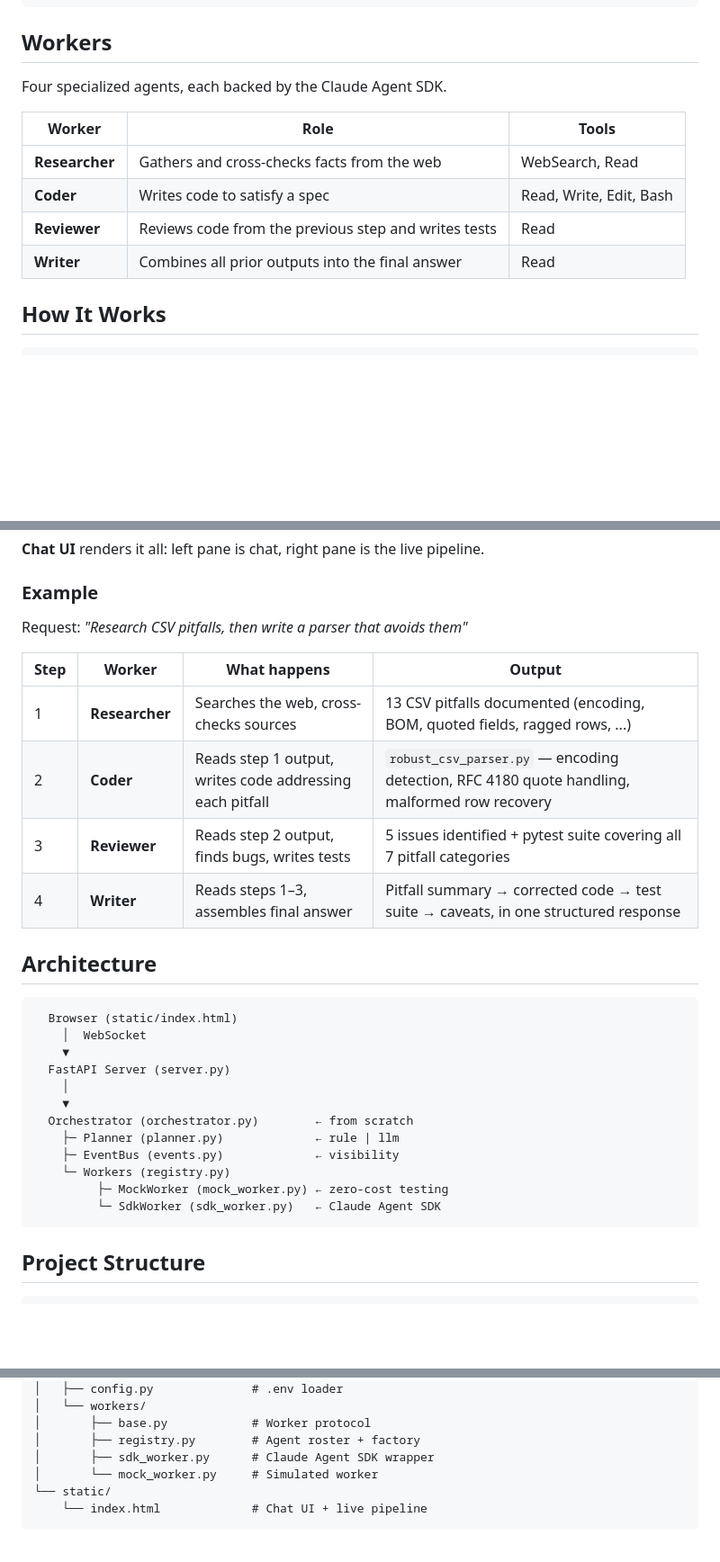
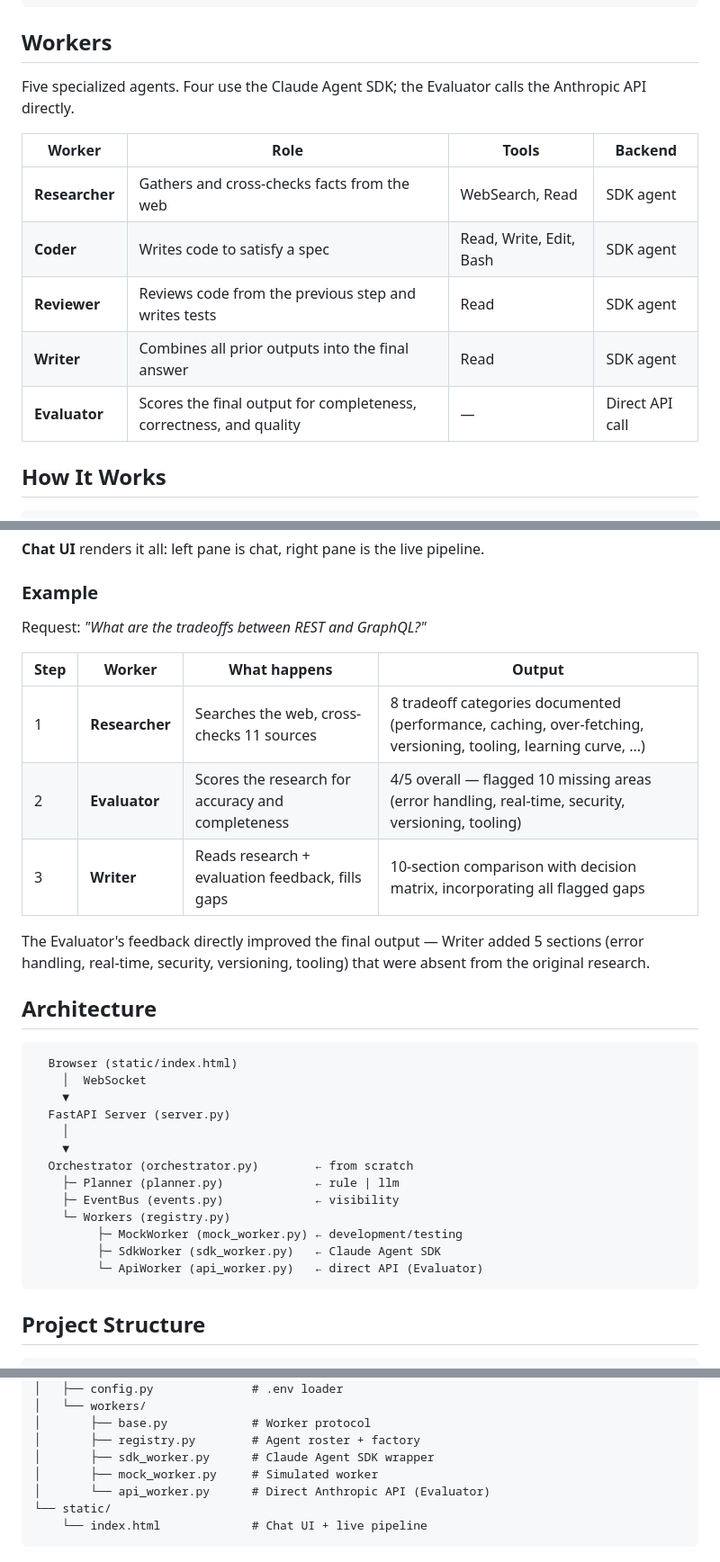
Before and after one commit to myjhye/multi-agent-orchestrator, a Markdown page: README.md, 3 parts joined by grey strips. Shown at 90% size. Rendered like a GitHub page; blank space fills up the shorter version.

Commit message:
docs: update README with evaluator workflow and REST vs GraphQL example

````diff
--- a/README.md
+++ b/README.md
@@ -12,14 +12,15 @@ All orchestration logic is built from scratch in async Python. No LangGraph, no
 
 ## Workers
 
-Four specialized agents, each backed by the Claude Agent SDK.
+Five specialized agents. Four use the Claude Agent SDK; the Evaluator calls the Anthropic API directly.
 
-| Worker | Role | Tools |
-|---|---|---|
-| **Researcher** | Gathers and cross-checks facts from the web | WebSearch, Read |
-| **Coder** | Writes code to satisfy a spec | Read, Write, Edit, Bash |
-| **Reviewer** | Reviews code from the previous step and writes tests | Read |
-| **Writer** | Combines all prior outputs into the final answer | Read |
+| Worker | Role | Tools | Backend |
+|---|---|---|---|
+| **Researcher** | Gathers and cross-checks facts from the web | WebSearch, Read | SDK agent |
+| **Coder** | Writes code to satisfy a spec | Read, Write, Edit, Bash | SDK agent |
+| **Reviewer** | Reviews code from the previous step and writes tests | Read | SDK agent |
+| **Writer** | Combines all prior outputs into the final answer | Read | SDK agent |
+| **Evaluator** | Scores the final output for completeness, correctness, and quality | — | Direct API call |
 
 ## How It Works
 
@@ -37,14 +38,15 @@ Request → Planner → Orchestrator → EventBus → Chat UI
 
 ### Example
 
-Request: *"Research CSV pitfalls, then write a parser that avoids them"*
+Request: *"What are the tradeoffs between REST and GraphQL?"*
 
 | Step | Worker | What happens | Output |
 |---|---|---|---|
-| 1 | **Researcher** | Searches the web, cross-checks sources | 13 CSV pitfalls documented (encoding, BOM, quoted fields, ragged rows, ...) |
-| 2 | **Coder** | Reads step 1 output, writes code addressing each pitfall | `robust_csv_parser.py` — encoding detection, RFC 4180 quote handling, malformed row recovery |
-| 3 | **Reviewer** | Reads step 2 output, finds bugs, writes tests | 5 issues identified + pytest suite covering all 7 pitfall categories |
-| 4 | **Writer** | Reads steps 1–3, assembles final answer | Pitfall summary → corrected code → test suite → caveats, in one structured response |
+| 1 | **Researcher** | Searches the web, cross-checks 11 sources | 8 tradeoff categories documented (performance, caching, over-fetching, versioning, tooling, learning curve, ...) |
+| 2 | **Evaluator** | Scores the research for accuracy and completeness | 4/5 overall — flagged 10 missing areas (error handling, real-time, security, versioning, tooling) |
+| 3 | **Writer** | Reads research + evaluation feedback, fills gaps | 10-section comparison with decision matrix, incorporating all flagged gaps |
+
+The Evaluator's feedback directly improved the final output — Writer added 5 sections (error handling, real-time, security, versioning, tooling) that were absent from the original research.
 
 ## Architecture
 
@@ -59,8 +61,9 @@ Request: *"Research CSV pitfalls, then write a parser that avoids them"*
     ├─ Planner (planner.py)             ← rule | llm
     ├─ EventBus (events.py)             ← visibility
     └─ Workers (registry.py)
-         ├─ MockWorker (mock_worker.py) ← zero-cost testing
-         └─ SdkWorker (sdk_worker.py)   ← Claude Agent SDK
+         ├─ MockWorker (mock_worker.py) ← development/testing
+         ├─ SdkWorker (sdk_worker.py)   ← Claude Agent SDK
+         └─ ApiWorker (api_worker.py)   ← direct API (Evaluator)
 ```
 
 ## Project Structure
@@ -80,7 +83,8 @@ multi-agent-orchestrator/
 │       ├── base.py            # Worker protocol
 │       ├── registry.py        # Agent roster + factory
 │       ├── sdk_worker.py      # Claude Agent SDK wrapper
-│       └── mock_worker.py     # Simulated worker
+│       ├── mock_worker.py     # Simulated worker
+│       └── api_worker.py      # Direct Anthropic API (Evaluator)
 └── static/
     └── index.html             # Chat UI + live pipeline
 ```
````
Also changed, not shown: other parts of README.md (+17 -1 lines).
